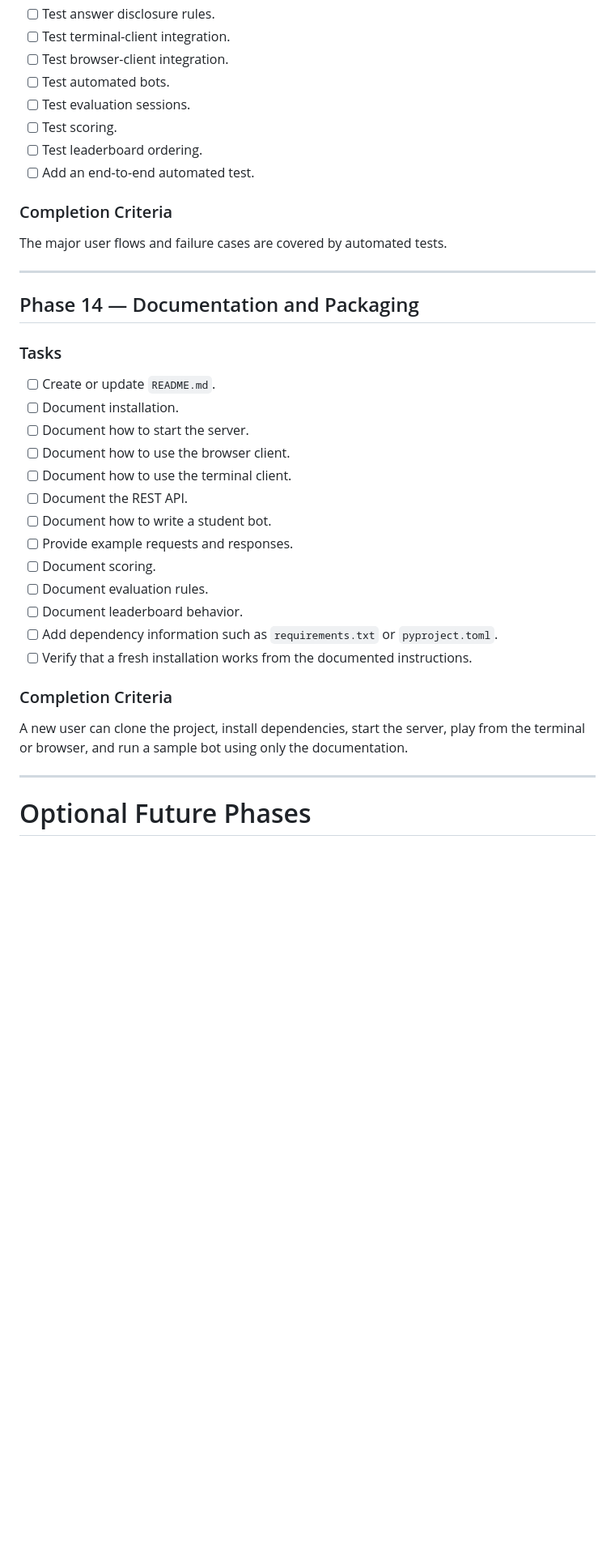
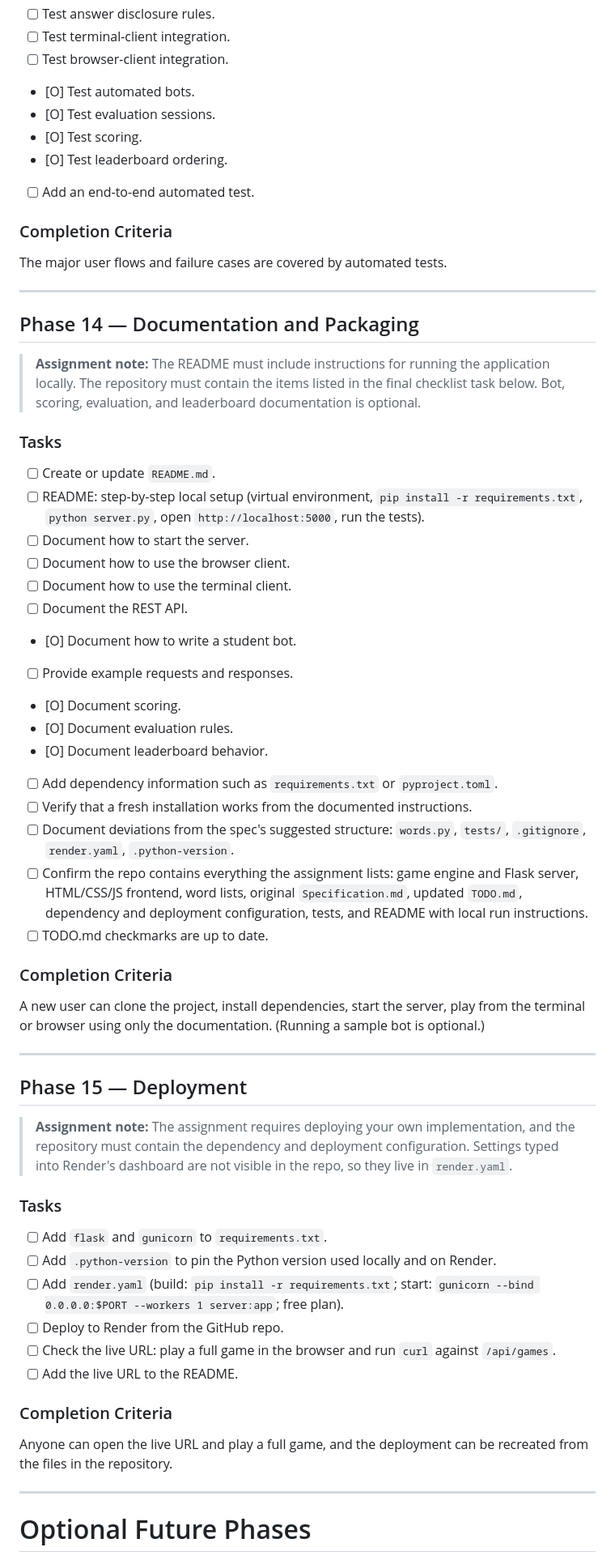
Before and after one commit to zhaoh-li/CSE-4095-Hangman-App, a Markdown page: TODO.md, the part around one of its changes. Shown at 81% size. Drawn GitHub-style; blank space fills up the shorter version.

```diff
--- a/TODO.md
+++ b/TODO.md
@@ -368,10 +377,10 @@ An instructor can inspect or replay a completed game step by step for debugging
 - [ ] Test answer disclosure rules.
 - [ ] Test terminal-client integration.
 - [ ] Test browser-client integration.
-- [ ] Test automated bots.
-- [ ] Test evaluation sessions.
-- [ ] Test scoring.
-- [ ] Test leaderboard ordering.
+- [O] Test automated bots.
+- [O] Test evaluation sessions.
+- [O] Test scoring.
+- [O] Test leaderboard ordering.
 - [ ] Add an end-to-end automated test.
 
 ### Completion Criteria
@@ -382,25 +391,49 @@ The major user flows and failure cases are covered by automated tests.
 
 ## Phase 14 — Documentation and Packaging
 
+> **Assignment note:** The README must include instructions for running the application locally. The repository must contain the items listed in the final checklist task below. Bot, scoring, evaluation, and leaderboard documentation is optional.
+
 ### Tasks
 
 - [ ] Create or update `README.md`.
-- [ ] Document installation.
+- [ ] README: step-by-step local setup (virtual environment, `pip install -r requirements.txt`, `python server.py`, open `http://localhost:5000`, run the tests).
 - [ ] Document how to start the server.
 - [ ] Document how to use the browser client.
 - [ ] Document how to use the terminal client.
 - [ ] Document the REST API.
-- [ ] Document how to write a student bot.
+- [O] Document how to write a student bot.
 - [ ] Provide example requests and responses.
-- [ ] Document scoring.
-- [ ] Document evaluation rules.
-- [ ] Document leaderboard behavior.
+- [O] Document scoring.
+- [O] Document evaluation rules.
+- [O] Document leaderboard behavior.
 - [ ] Add dependency information such as `requirements.txt` or `pyproject.toml`.
 - [ ] Verify that a fresh installation works from the documented instructions.
+- [ ] Document deviations from the spec's suggested structure: `words.py`, `tests/`, `.gitignore`, `render.yaml`, `.python-version`.
+- [ ] Confirm the repo contains everything the assignment lists: game engine and Flask server, HTML/CSS/JS frontend, word lists, original `Specification.md`, updated `TODO.md`, dependency and deployment configuration, tests, and README with local run instructions.
+- [ ] TODO.md checkmarks are up to date.
 
 ### Completion Criteria
 
-A new user can clone the project, install dependencies, start the server, play from the terminal or browser, and run a sample bot using only the documentation.
+A new user can clone the project, install dependencies, start the server, play from the terminal or browser using only the documentation. (Running a sample bot is optional.)
+
+---
+
+## Phase 15 — Deployment
+
+> **Assignment note:** The assignment requires deploying your own implementation, and the repository must contain the dependency and deployment configuration. Settings typed into Render's dashboard are not visible in the repo, so they live in `render.yaml`.
+
+### Tasks
+
+- [ ] Add `flask` and `gunicorn` to `requirements.txt`.
+- [ ] Add `.python-version` to pin the Python version used locally and on Render.
+- [ ] Add `render.yaml` (build: `pip install -r requirements.txt`; start: `gunicorn --bind 0.0.0.0:$PORT --workers 1 server:app`; free plan).
+- [ ] Deploy to Render from the GitHub repo.
+- [ ] Check the live URL: play a full game in the browser and run `curl` against `/api/games`.
+- [ ] Add the live URL to the README.
+
+### Completion Criteria
+
+Anyone can open the live URL and play a full game, and the deployment can be recreated from the files in the repository.
 
 ---
 
```
Also changed, not shown: other parts of TODO.md (+27 -17 lines).
